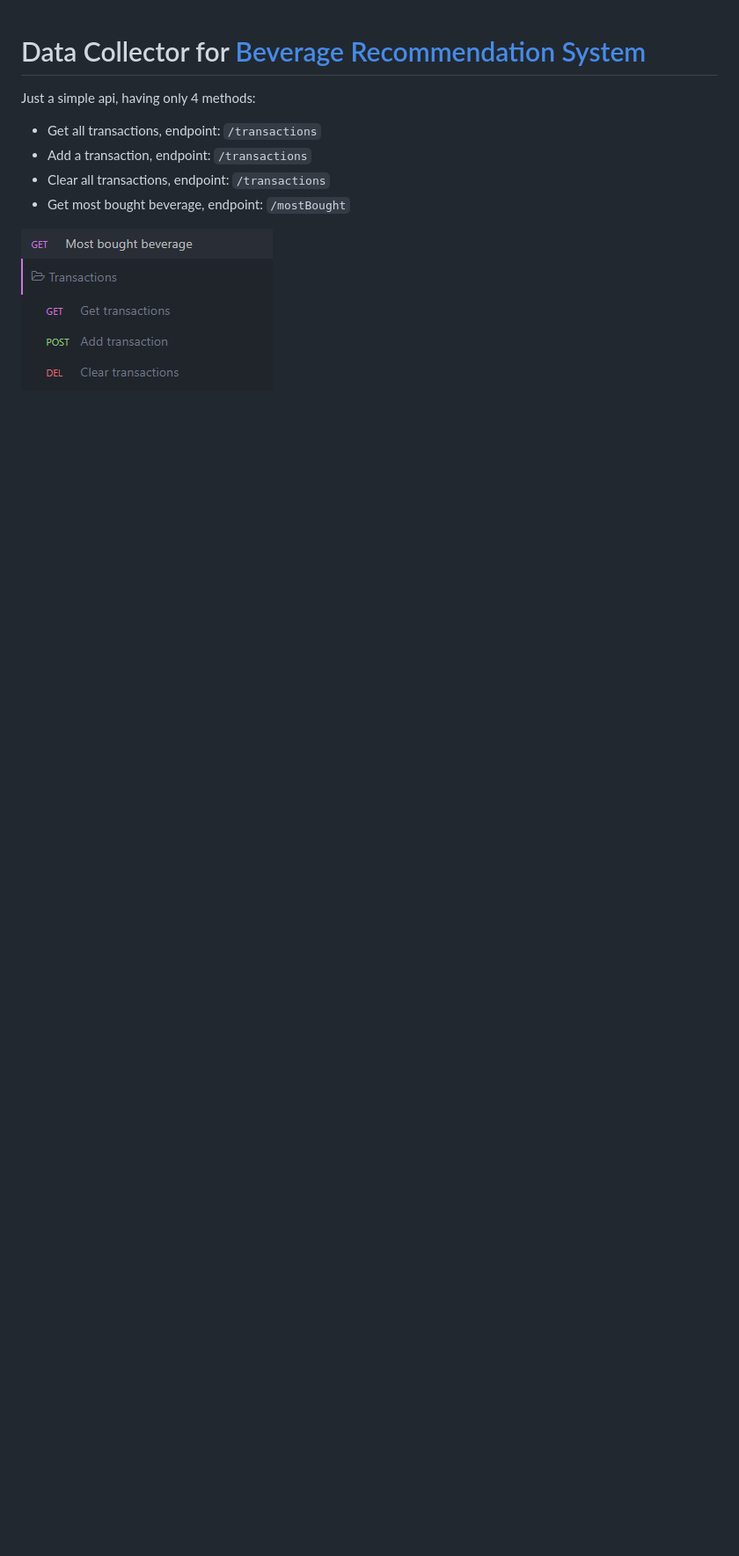
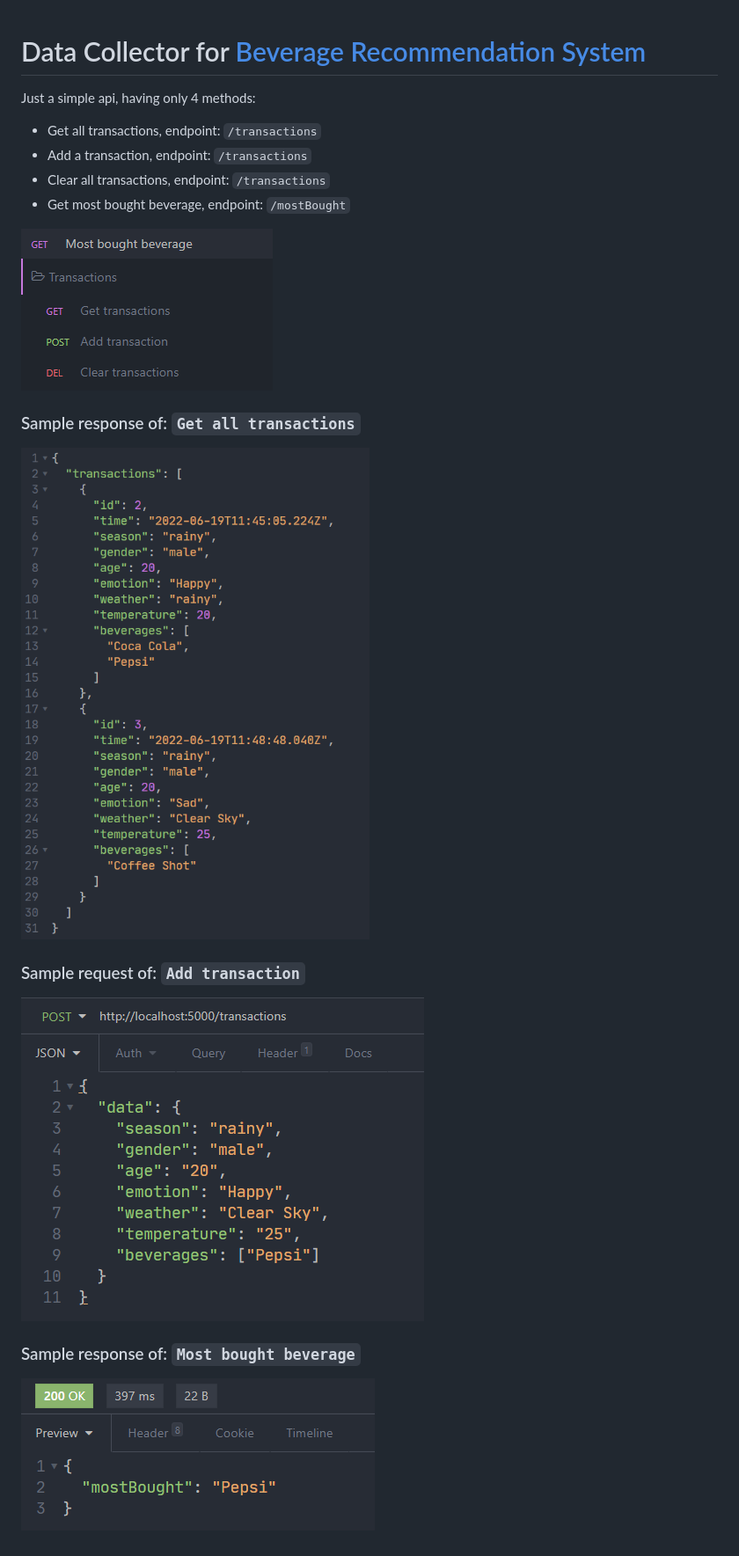
Before and after one commit to Eessh/beverage-recommendation-system-data-collector, a Markdown page: README.md, the part around the change. Shown: that part at 88% size. GitHub-like rendering; pictures changed too: screenshots/add_transaction.png (added), screenshots/get_transactions.png (added), screenshots/most_bought.png (added); blank space fills up the shorter version.

Commit message:
added some more screenshots :)

```diff
--- a/README.md
+++ b/README.md
@@ -7,3 +7,12 @@ Just a simple api, having only 4 methods:
 - Get most bought beverage, endpoint: `/mostBought`
 
 ![Api Methods](./screenshots/api_methods.png)
+
+### Sample response of: `Get all transactions`
+![Get all transactions](./screenshots/get_transactions.png)
+
+### Sample request of: `Add transaction`
+![Add transaction](./screenshots//add_transaction.png)
+
+### Sample response of: `Most bought beverage`
+![Most bought beverage](./screenshots/most_bought.png)
```
